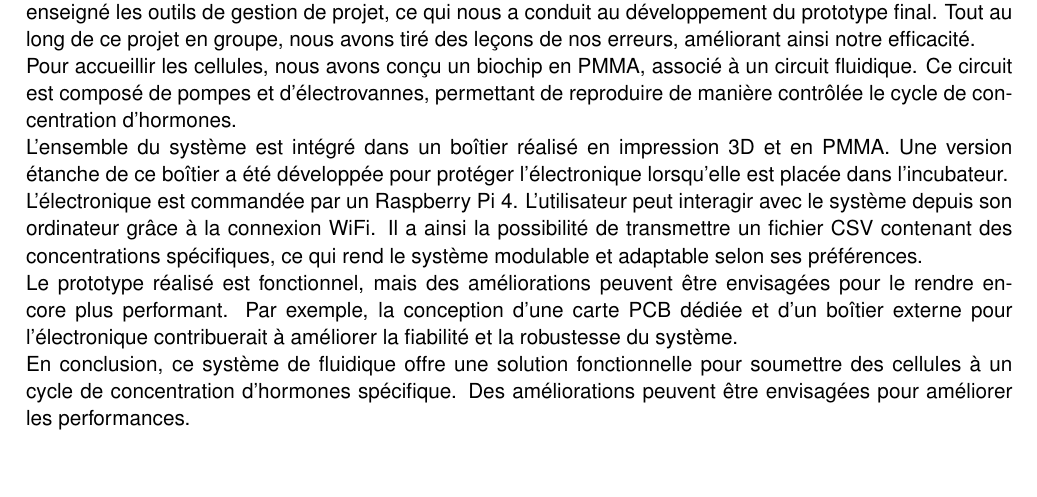
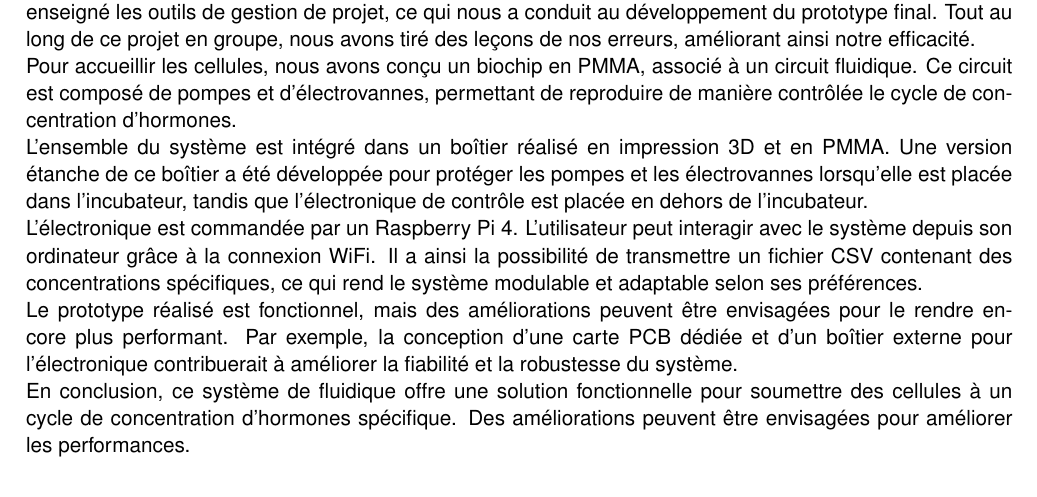
Before and after one commit to Kgranv/projet_thematique, a LaTeX document (rapport/rapport.tex): part of page 27 of 39, cut so that both start at the same text. Compiled offline with pdfLaTeX.

Commit message:
update conclusion

```diff
--- a/rapport/rapport.tex
+++ b/rapport/rapport.tex
@@ -836,7 +836,7 @@ La réalisation de ce projet a permis de mettre à profit nos connaissances afin
 \newline
 Pour accueillir les cellules, nous avons conçu un biochip en PMMA, associé à un circuit fluidique. Ce circuit est composé de pompes et d'électrovannes, permettant de reproduire de manière contrôlée le cycle de concentration d'hormones.
 \newline
-L'ensemble du système est intégré dans un boîtier réalisé en impression 3D et en PMMA. Une version étanche de ce boîtier a été développée pour protéger l'électronique lorsqu'elle est placée dans l'incubateur.
+L'ensemble du système est intégré dans un boîtier réalisé en impression 3D et en PMMA. Une version étanche de ce boîtier a été développée pour protéger les pompes et les électrovannes lorsqu'elle est placée dans l'incubateur, tandis que l'électronique de contrôle est placée en dehors de l'incubateur.
 \newline
 L'électronique est commandée par un Raspberry Pi 4. L'utilisateur peut interagir avec le système depuis son ordinateur grâce à la connexion WiFi. Il a ainsi la possibilité de transmettre un fichier CSV contenant des concentrations spécifiques, ce qui rend le système modulable et adaptable selon ses préférences.
 \newline
```
Also changed, not shown: rapport/rapport.tex (4 more changed lines).
